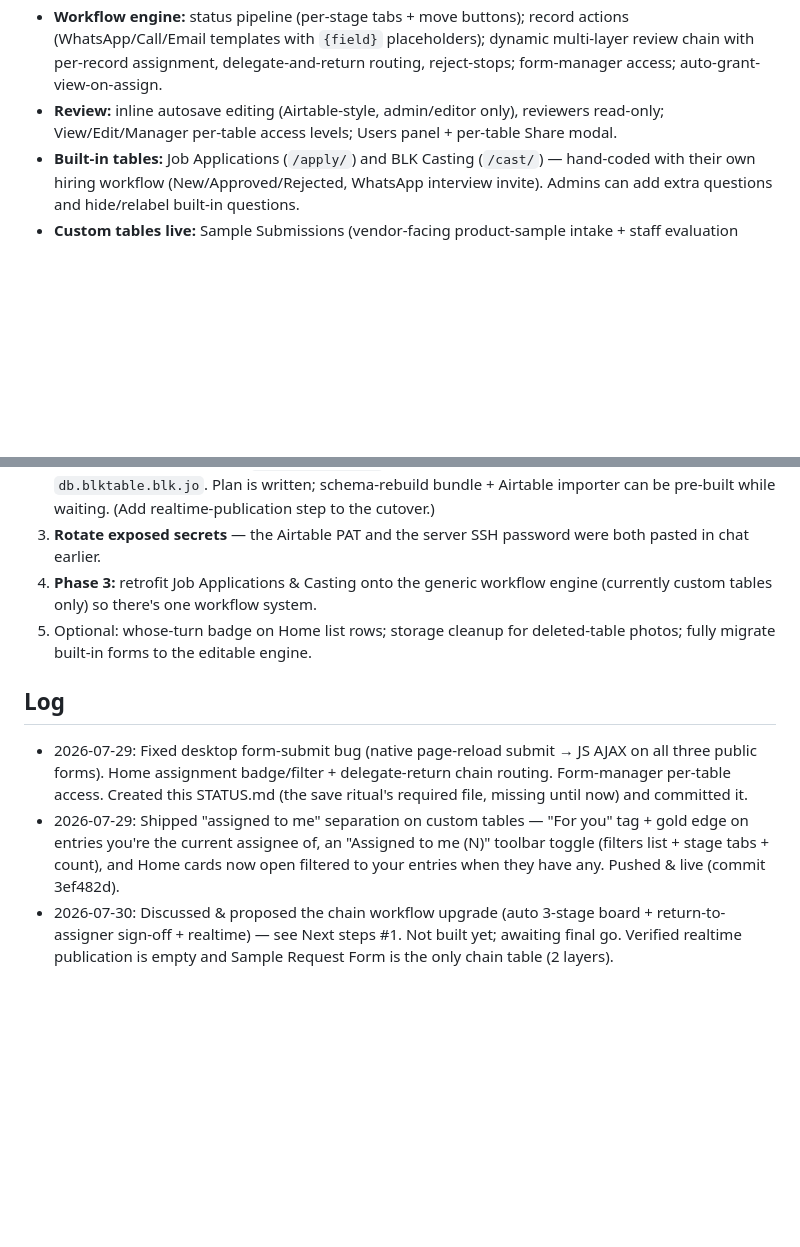
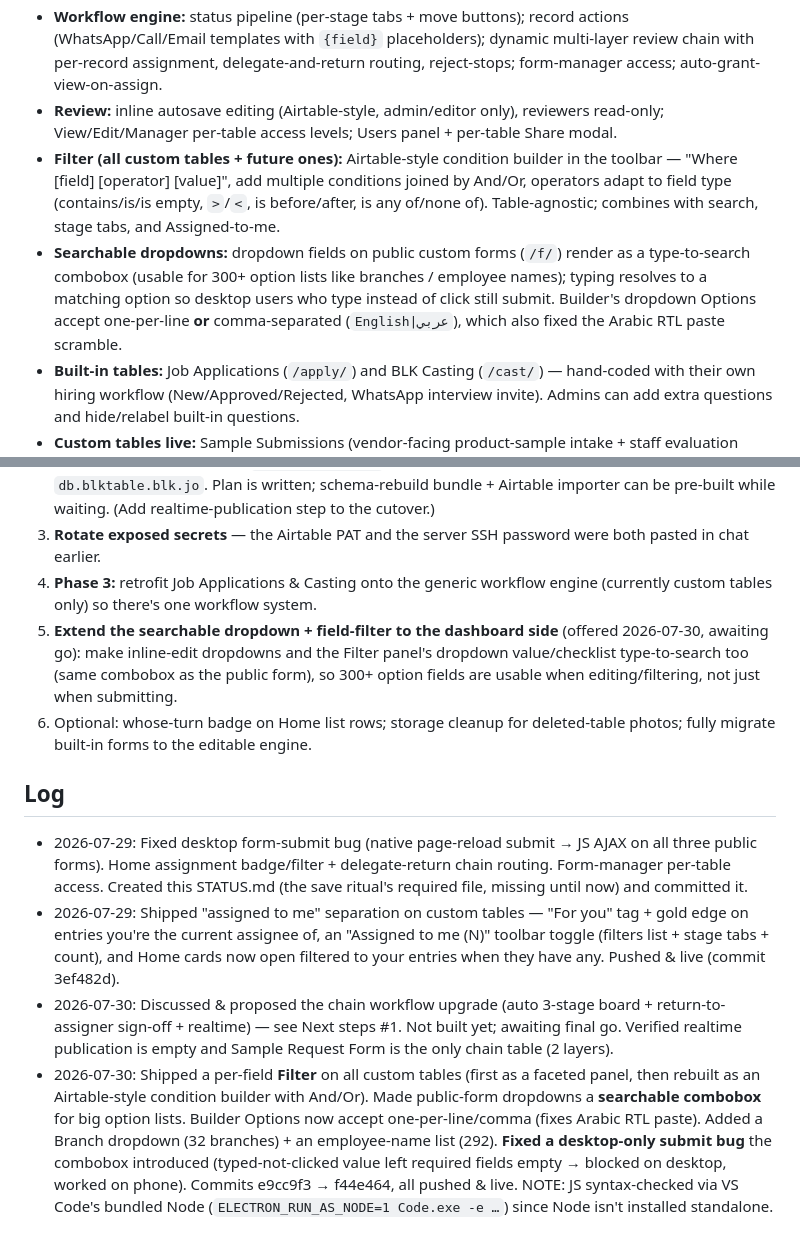
Before and after one commit to BlkTable/blktable.github.io, a Markdown page: STATUS.md, 2 parts joined by grey strips. GitHub-like rendering; blank space fills up the shorter version.

Commit message:
Docs: log 2026-07-30 session in STATUS.md (filter, searchable dropdowns, desktop-submit fix)
Co-Authored-By: Claude Opus 4.8 (1M context) <noreply@anthropic.com>

```diff
--- a/STATUS.md
+++ b/STATUS.md
@@ -15,6 +15,8 @@ What works right now:
 - **Table builder** (admin): create bilingual EN/AR tables + public forms, drag-reorder fields, field types (text/number/date/yesno/dropdown/phone/photo/email), workflow stages, record actions, review-chain layers, staff-only fields, delete table (math-gated).
 - **Workflow engine:** status pipeline (per-stage tabs + move buttons); record actions (WhatsApp/Call/Email templates with `{field}` placeholders); dynamic multi-layer review chain with per-record assignment, delegate-and-return routing, reject-stops; form-manager access; auto-grant-view-on-assign.
 - **Review:** inline autosave editing (Airtable-style, admin/editor only), reviewers read-only; View/Edit/Manager per-table access levels; Users panel + per-table Share modal.
+- **Filter (all custom tables + future ones):** Airtable-style condition builder in the toolbar — "Where [field] [operator] [value]", add multiple conditions joined by And/Or, operators adapt to field type (contains/is/is empty, `>`/`<`, is before/after, is any of/none of). Table-agnostic; combines with search, stage tabs, and Assigned-to-me.
+- **Searchable dropdowns:** dropdown fields on public custom forms (`/f/`) render as a type-to-search combobox (usable for 300+ option lists like branches / employee names); typing resolves to a matching option so desktop users who type instead of click still submit. Builder's dropdown Options accept one-per-line **or** comma-separated (`English|عربي`), which also fixed the Arabic RTL paste scramble.
 - **Built-in tables:** Job Applications (`/apply/`) and BLK Casting (`/cast/`) — hand-coded with their own hiring workflow (New/Approved/Rejected, WhatsApp interview invite). Admins can add extra questions and hide/relabel built-in questions.
 - **Custom tables live:** Sample Submissions (vendor-facing product-sample intake + staff evaluation pipeline).
 - QR codes per form (regenerate = rotate link/token), submission fingerprint (IP + device captured server-side).
@@ -37,9 +39,11 @@ What works right now:
 2. **Airtable → self-host migration — BLOCKED on Baker.** Need R2 creds (Account ID, Access Key ID, Secret, S3 endpoint, bucket `blktable-uploads`) + self-hosted Supabase anon+service keys + confirm `db.blktable.blk.jo`. Plan is written; schema-rebuild bundle + Airtable importer can be pre-built while waiting. (Add realtime-publication step to the cutover.)
 3. **Rotate exposed secrets** — the Airtable PAT and the server SSH password were both pasted in chat earlier.
 4. **Phase 3:** retrofit Job Applications & Casting onto the generic workflow engine (currently custom tables only) so there's one workflow system.
-5. Optional: whose-turn badge on Home list rows; storage cleanup for deleted-table photos; fully migrate built-in forms to the editable engine.
+5. **Extend the searchable dropdown + field-filter to the dashboard side** (offered 2026-07-30, awaiting go): make inline-edit dropdowns and the Filter panel's dropdown value/checklist type-to-search too (same combobox as the public form), so 300+ option fields are usable when editing/filtering, not just when submitting.
+6. Optional: whose-turn badge on Home list rows; storage cleanup for deleted-table photos; fully migrate built-in forms to the editable engine.
 
 ## Log
 - 2026-07-29: Fixed desktop form-submit bug (native page-reload submit → JS AJAX on all three public forms). Home assignment badge/filter + delegate-return chain routing. Form-manager per-table access. Created this STATUS.md (the save ritual's required file, missing until now) and committed it.
 - 2026-07-29: Shipped "assigned to me" separation on custom tables — "For you" tag + gold edge on entries you're the current assignee of, an "Assigned to me (N)" toolbar toggle (filters list + stage tabs + count), and Home cards now open filtered to your entries when they have any. Pushed & live (commit 3ef482d).
 - 2026-07-30: Discussed & proposed the chain workflow upgrade (auto 3-stage board + return-to-assigner sign-off + realtime) — see Next steps #1. Not built yet; awaiting final go. Verified realtime publication is empty and Sample Request Form is the only chain table (2 layers).
+- 2026-07-30: Shipped a per-field **Filter** on all custom tables (first as a faceted panel, then rebuilt as an Airtable-style condition builder with And/Or). Made public-form dropdowns a **searchable combobox** for big option lists. Builder Options now accept one-per-line/comma (fixes Arabic RTL paste). Added a Branch dropdown (32 branches) + an employee-name list (292). **Fixed a desktop-only submit bug** the combobox introduced (typed-not-clicked value left required fields empty → blocked on desktop, worked on phone). Commits e9cc9f3 → f44e464, all pushed & live. NOTE: JS syntax-checked via VS Code's bundled Node (`ELECTRON_RUN_AS_NODE=1 Code.exe -e …`) since Node isn't installed standalone.
```
